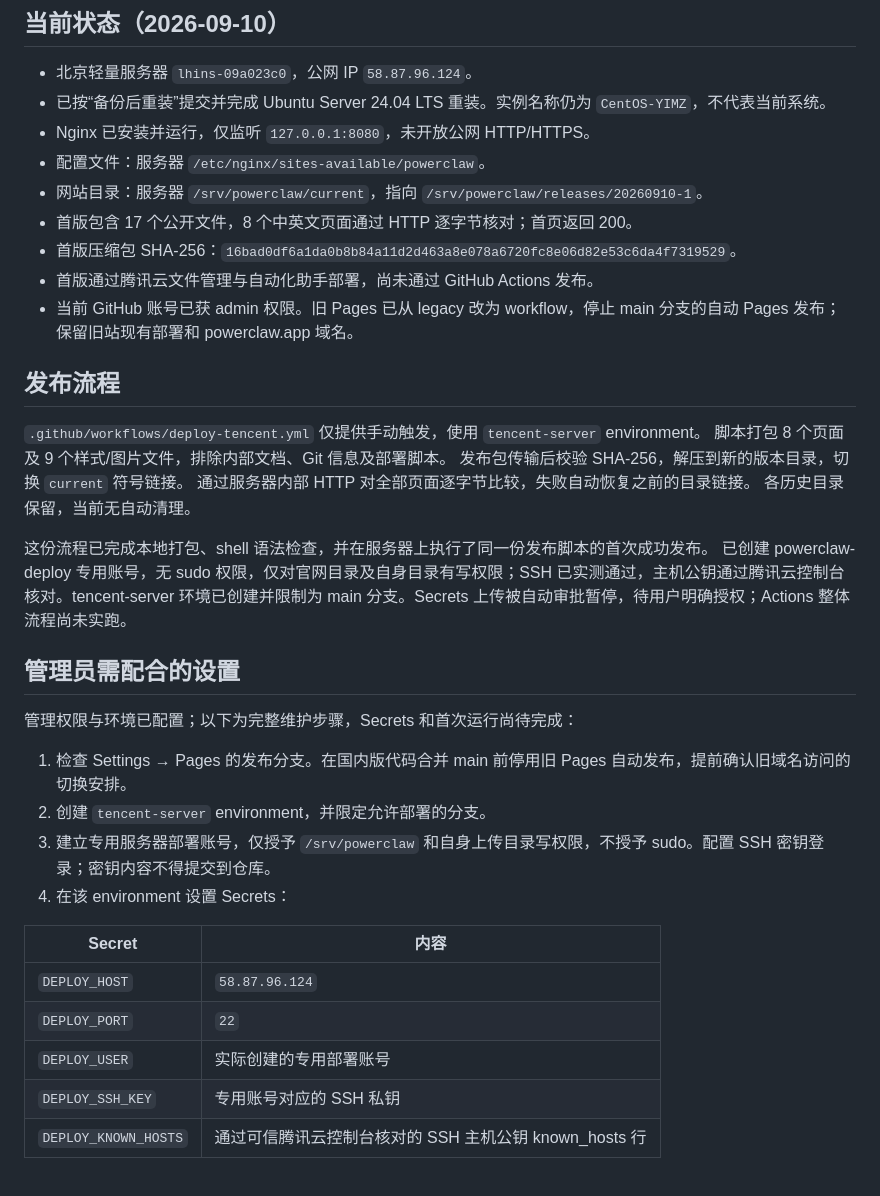
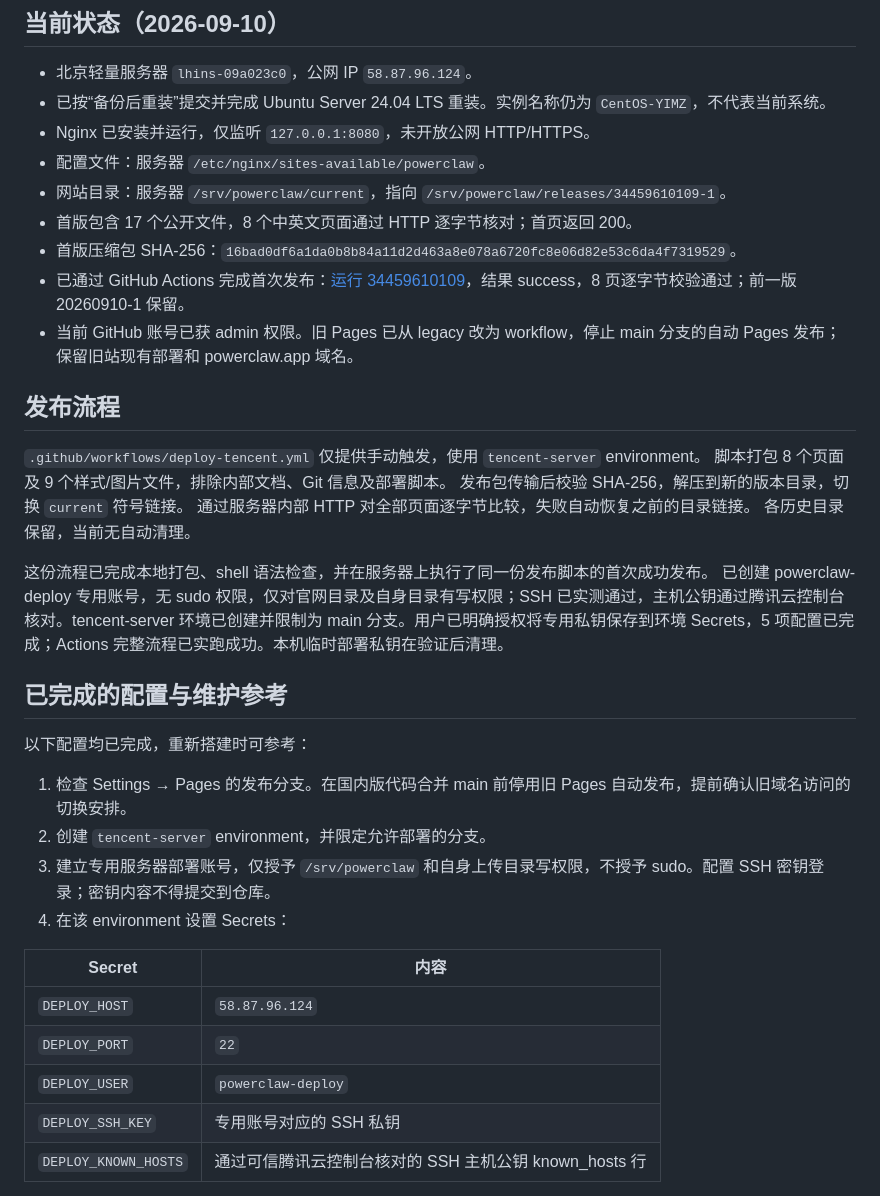
Before and after one commit to xiaozhijiankang/powerclaw-web, a Markdown page: DEPLOYMENT.md, the part around the change. Rendered like a GitHub page.

```diff
--- a/DEPLOYMENT.md
+++ b/DEPLOYMENT.md
@@ -6,10 +6,10 @@
 - 已按“备份后重装”提交并完成 Ubuntu Server 24.04 LTS 重装。实例名称仍为 `CentOS-YIMZ`，不代表当前系统。
 - Nginx 已安装并运行，仅监听 `127.0.0.1:8080`，未开放公网 HTTP/HTTPS。
 - 配置文件：服务器 `/etc/nginx/sites-available/powerclaw`。
-- 网站目录：服务器 `/srv/powerclaw/current`，指向 `/srv/powerclaw/releases/20260910-1`。
+- 网站目录：服务器 `/srv/powerclaw/current`，指向 `/srv/powerclaw/releases/34459610109-1`。
 - 首版包含 17 个公开文件，8 个中英文页面通过 HTTP 逐字节核对；首页返回 200。
 - 首版压缩包 SHA-256：`16bad0df6a1da0b8b84a11d2d463a8e078a6720fc8e06d82e53c6da4f7319529`。
-- 首版通过腾讯云文件管理与自动化助手部署，尚未通过 GitHub Actions 发布。
+- 已通过 GitHub Actions 完成首次发布：[运行 34459610109](https://github.com/xiaozhijiankang/powerclaw-web/actions/runs/34459610109)，结果 success，8 页逐字节校验通过；前一版 20260910-1 保留。
 - 当前 GitHub 账号已获 admin 权限。旧 Pages 已从 legacy 改为 workflow，停止 main 分支的自动 Pages 发布；保留旧站现有部署和 powerclaw.app 域名。
 
 ## 发布流程
@@ -21,11 +21,11 @@
 各历史目录保留，当前无自动清理。
 
 这份流程已完成本地打包、shell 语法检查，并在服务器上执行了同一份发布脚本的首次成功发布。
-已创建 powerclaw-deploy 专用账号，无 sudo 权限，仅对官网目录及自身目录有写权限；SSH 已实测通过，主机公钥通过腾讯云控制台核对。tencent-server 环境已创建并限制为 main 分支。Secrets 上传被自动审批暂停，待用户明确授权；Actions 整体流程尚未实跑。
+已创建 powerclaw-deploy 专用账号，无 sudo 权限，仅对官网目录及自身目录有写权限；SSH 已实测通过，主机公钥通过腾讯云控制台核对。tencent-server 环境已创建并限制为 main 分支。用户已明确授权将专用私钥保存到环境 Secrets，5 项配置已完成；Actions 完整流程已实跑成功。本机临时部署私钥在验证后清理。
 
-## 管理员需配合的设置
+## 已完成的配置与维护参考
 
-管理权限与环境已配置；以下为完整维护步骤，Secrets 和首次运行尚待完成：
+以下配置均已完成，重新搭建时可参考：
 
 1. 检查 Settings → Pages 的发布分支。在国内版代码合并 main 前停用旧 Pages 自动发布，提前确认旧域名访问的切换安排。
 2. 创建 `tencent-server` environment，并限定允许部署的分支。
@@ -36,7 +36,7 @@
 | --- | --- |
 | `DEPLOY_HOST` | `58.87.96.124` |
 | `DEPLOY_PORT` | `22` |
-| `DEPLOY_USER` | 实际创建的专用部署账号 |
+| `DEPLOY_USER` | `powerclaw-deploy` |
 | `DEPLOY_SSH_KEY` | 专用账号对应的 SSH 私钥 |
 | `DEPLOY_KNOWN_HOSTS` | 通过可信腾讯云控制台核对的 SSH 主机公钥 known_hosts 行 |
 
```
Also changed, not shown: LAUNCH-CHECKLIST.md (+3 -3 lines), README.md (+2 -2 lines).
